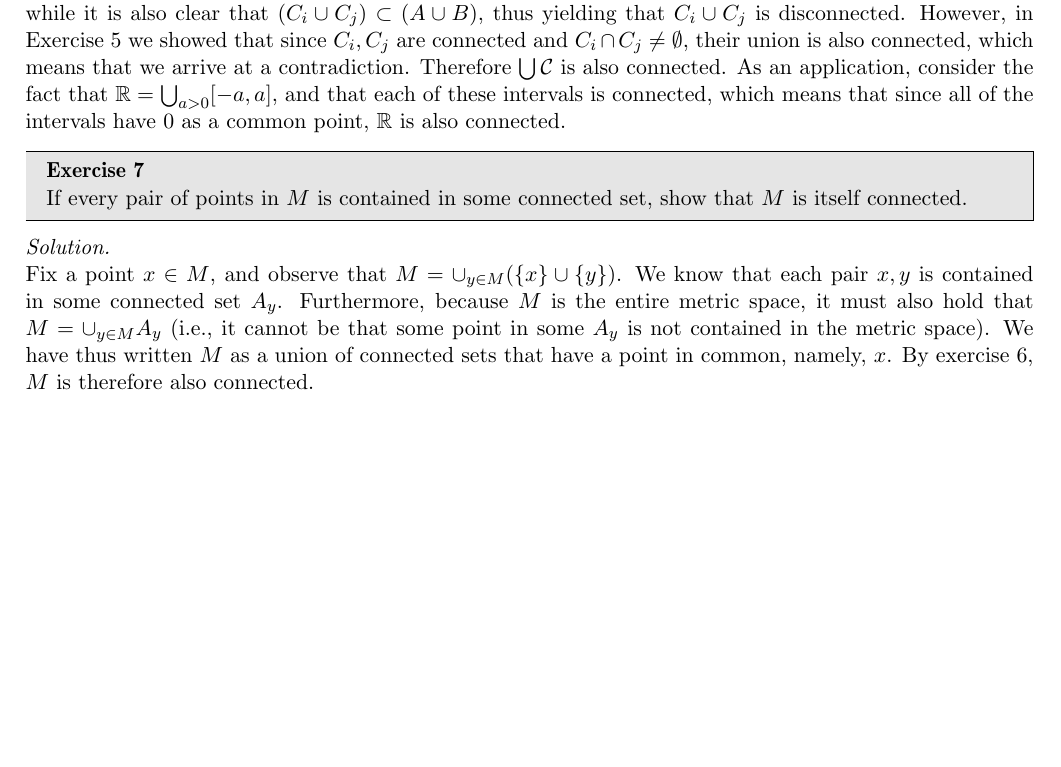
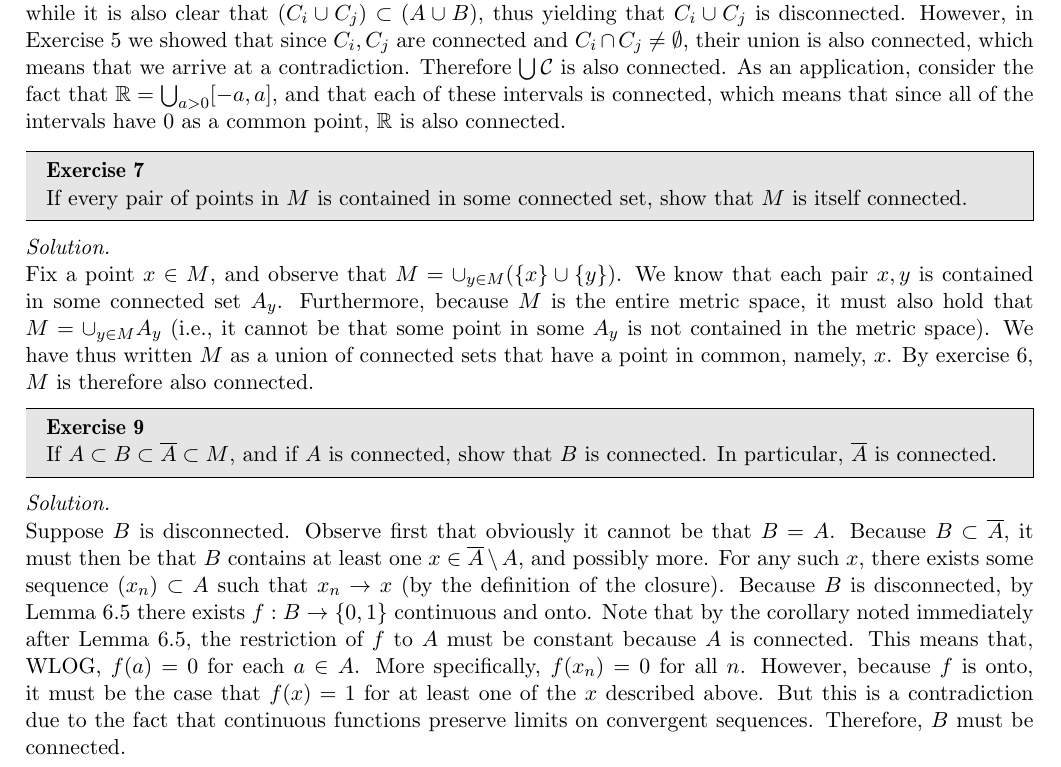
Before and after one commit to geomlyd/math_solutions, a LaTeX thesis (carothers_ra/main.tex, which reads carothers_ra/ch6.tex): part of page 84 of 84, cut so that both start at the same text, the shorter picture padded with empty space. Compiled offline with pdfLaTeX.

Commit message:
Carothers Ch. 6 Ex. 9

```diff
--- a/carothers_ra/ch6.tex
+++ b/carothers_ra/ch6.tex
@@ -80,3 +80,23 @@
     We have thus written $M$ as a union of connected sets that have a point in common, namely, $x$.
     By exercise 6, $M$ is therefore also connected.
 \end{solution}
+
+\begin{exercise}{9}
+    If $A \subset B \subset \overline{A} \subset M$, and if $A$ is connected, show that $B$ is connected.
+    In particular, $\overline{A}$ is connected.
+\end{exercise}
+
+\begin{solution}
+
+    Suppose $B$ is disconnected.
+    Observe first that obviously it cannot be that $B = A$.
+    Because $B \subset \overline{A}$, it must then be that $B$ contains at least one $x \in \overline{A} \setminus A$, and possibly more.
+    For any such $x$, there exists some sequence $(x_n) \subset A$ such that $x_n \rightarrow x$ (by the definition of the closure).
+    Because $B$ is disconnected, by Lemma 6.5 there exists $f: B \rightarrow \{0, 1\}$ continuous and onto.
+    Note that by the corollary noted immediately after Lemma 6.5, the restriction of $f$ to $A$ must be constant because $A$ is connected.
+    This means that, WLOG, $f(a) = 0$ for each $a \in A$.
+    More specifically, $f(x_n) = 0$ for all $n$.
+    However, because $f$ is onto, it must be the case that $f(x) = 1$ for at least one of the $x$ described above.
+    But this is a contradiction due to the fact that continuous functions preserve limits on convergent sequences.
+    Therefore, $B$ must be connected.
+\end{solution}
```
Also changed, not shown: carothers_ra/main.pdf.
